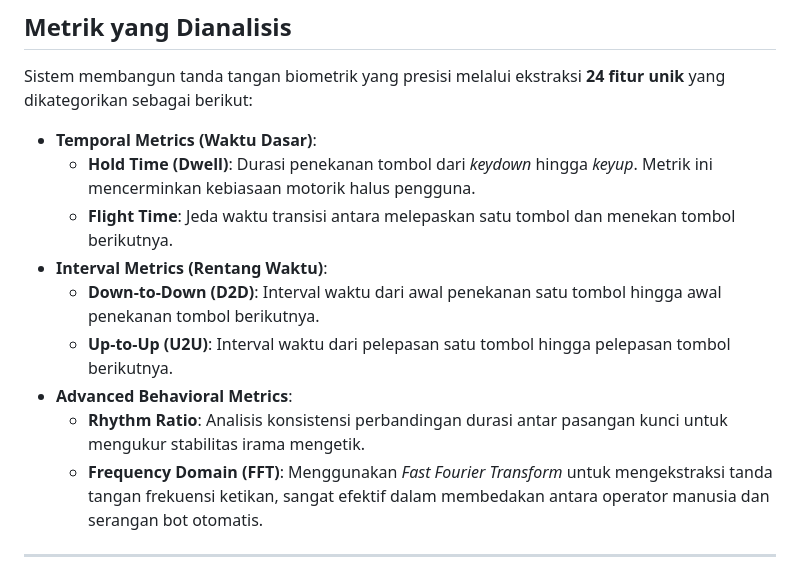
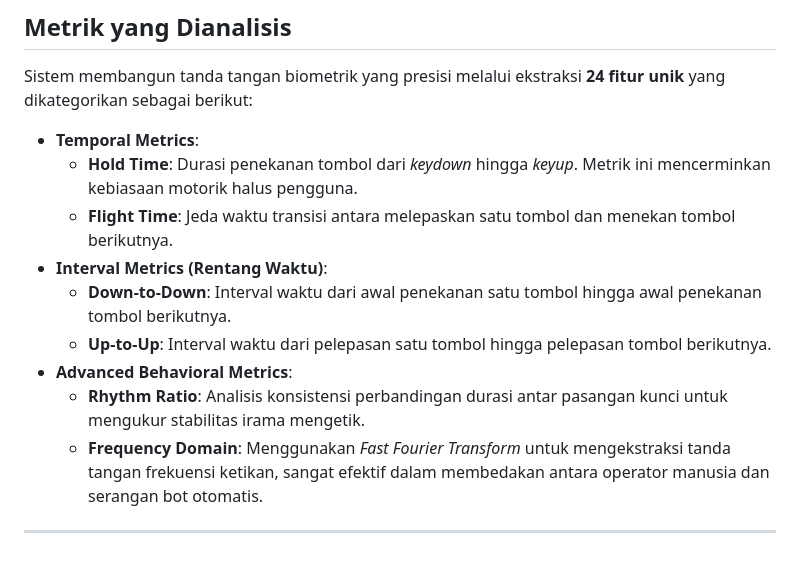
Before and after one commit to bmarzky/keystroke-login, a Markdown page: README.md, the part around the change. Rendered like a GitHub page.

Commit message:
docs: refine metrics section terminology in README.md

```diff
--- a/README.md
+++ b/README.md
@@ -90,15 +90,15 @@ keystroke-login/
 
 Sistem membangun tanda tangan biometrik yang presisi melalui ekstraksi **24 fitur unik** yang dikategorikan sebagai berikut:
 
-*   **Temporal Metrics (Waktu Dasar)**:
-    *   **Hold Time (Dwell)**: Durasi penekanan tombol dari *keydown* hingga *keyup*. Metrik ini mencerminkan kebiasaan motorik halus pengguna.
+*   **Temporal Metrics**:
+    *   **Hold Time**: Durasi penekanan tombol dari *keydown* hingga *keyup*. Metrik ini mencerminkan kebiasaan motorik halus pengguna.
     *   **Flight Time**: Jeda waktu transisi antara melepaskan satu tombol dan menekan tombol berikutnya.
 *   **Interval Metrics (Rentang Waktu)**:
-    *   **Down-to-Down (D2D)**: Interval waktu dari awal penekanan satu tombol hingga awal penekanan tombol berikutnya.
-    *   **Up-to-Up (U2U)**: Interval waktu dari pelepasan satu tombol hingga pelepasan tombol berikutnya.
+    *   **Down-to-Down**: Interval waktu dari awal penekanan satu tombol hingga awal penekanan tombol berikutnya.
+    *   **Up-to-Up**: Interval waktu dari pelepasan satu tombol hingga pelepasan tombol berikutnya.
 *   **Advanced Behavioral Metrics**:
     *   **Rhythm Ratio**: Analisis konsistensi perbandingan durasi antar pasangan kunci untuk mengukur stabilitas irama mengetik.
-    *   **Frequency Domain (FFT)**: Menggunakan *Fast Fourier Transform* untuk mengekstraksi tanda tangan frekuensi ketikan, sangat efektif dalam membedakan antara operator manusia dan serangan bot otomatis.
+    *   **Frequency Domain**: Menggunakan *Fast Fourier Transform* untuk mengekstraksi tanda tangan frekuensi ketikan, sangat efektif dalam membedakan antara operator manusia dan serangan bot otomatis.
 
 ---
 
```
